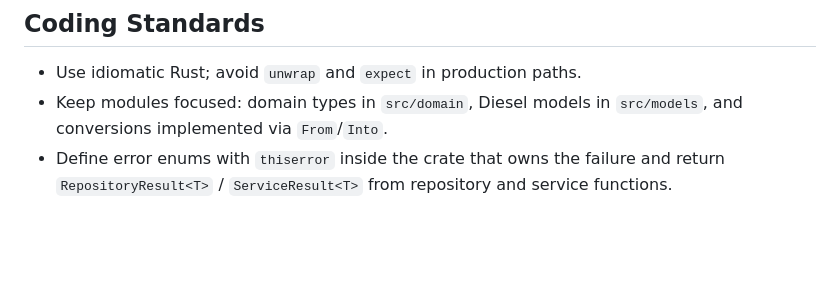
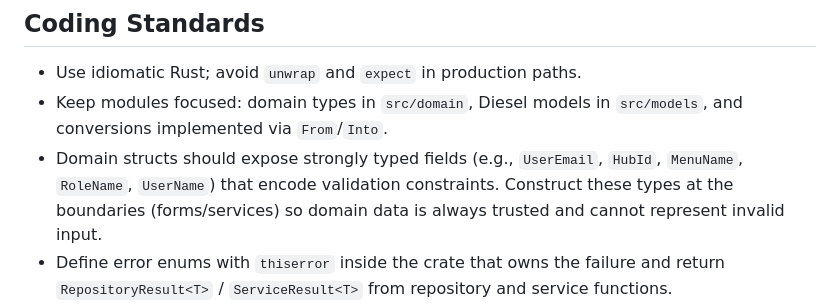
Before and after one commit to pushkindt/pushkind-auth, a Markdown page: AGENTS.md, the part around the change. Rendered like a GitHub page; blank space fills up the shorter version.

```diff
--- a/AGENTS.md
+++ b/AGENTS.md
@@ -42,6 +42,10 @@ cargo fmt --all -- --check
 - Use idiomatic Rust; avoid `unwrap` and `expect` in production paths.
 - Keep modules focused: domain types in `src/domain`, Diesel models in
   `src/models`, and conversions implemented via `From`/`Into`.
+- Domain structs should expose strongly typed fields (e.g., `UserEmail`,
+  `HubId`, `MenuName`, `RoleName`, `UserName`) that encode validation
+  constraints. Construct these types at the boundaries (forms/services) so
+  domain data is always trusted and cannot represent invalid input.
 - Define error enums with `thiserror` inside the crate that owns the failure and
   return `RepositoryResult<T>` / `ServiceResult<T>` from repository and service
   functions.
```
Also changed, not shown: README.md (+3 -1 lines).
